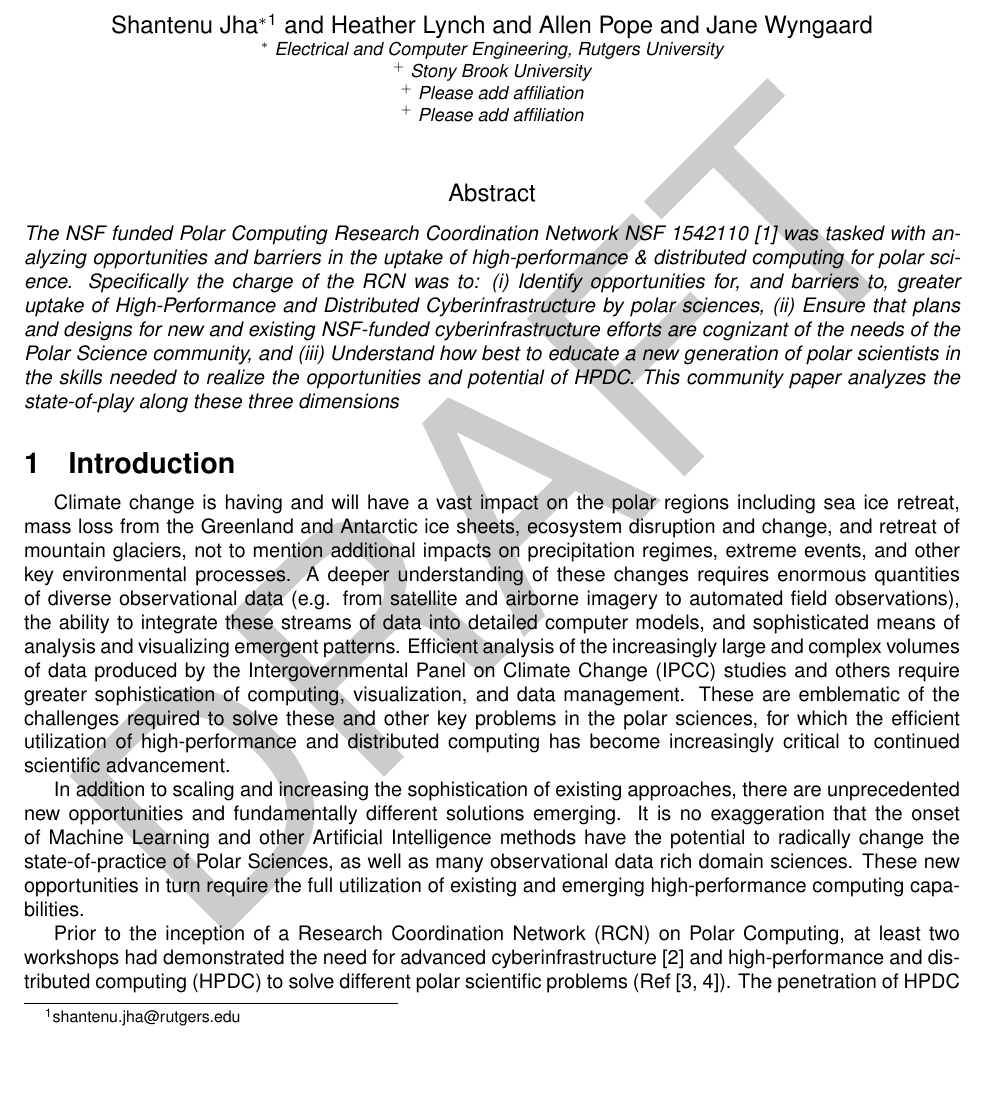
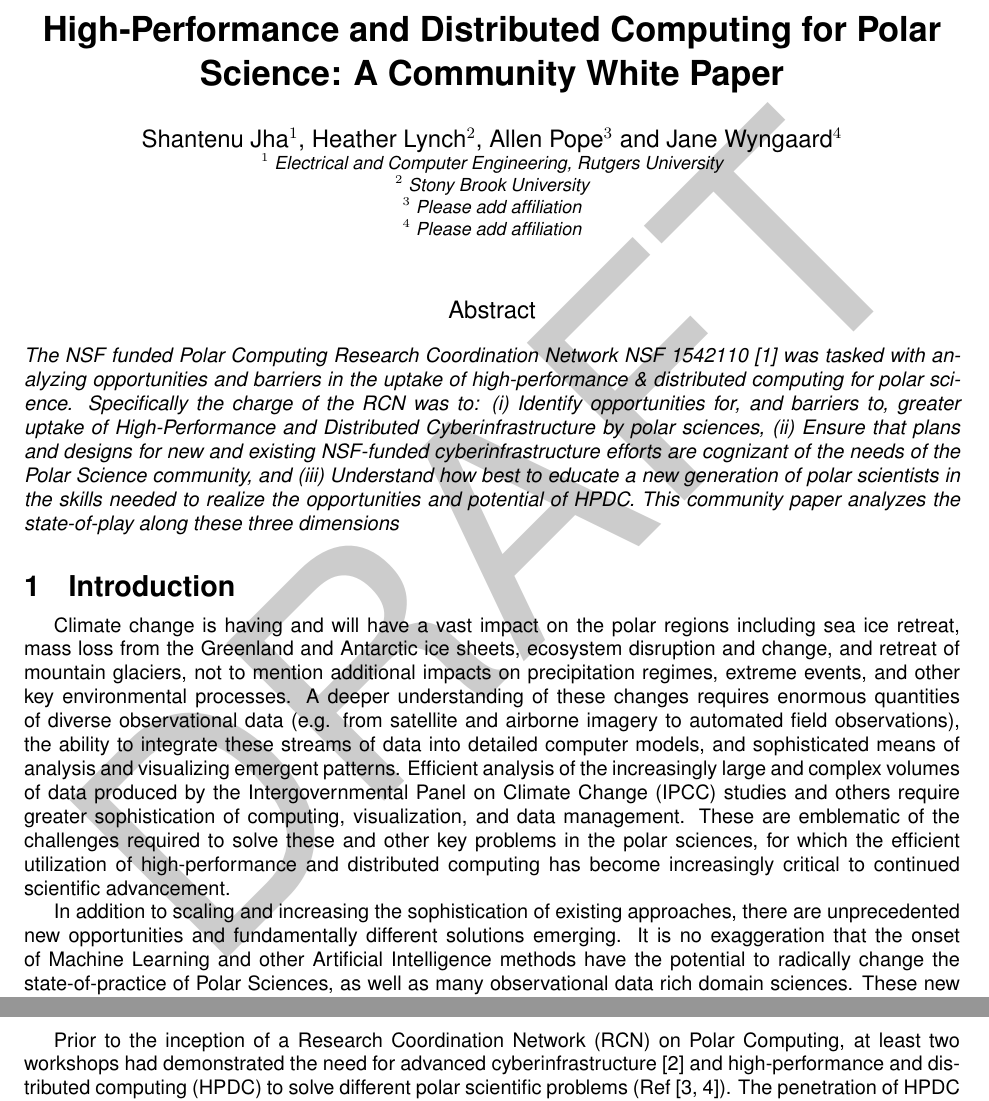
Before and after one commit to polar-computing/CWP, a LaTeX document (polar-community-whitepaper.tex): part of page 1 of 12 before the commit and two parts of pages 1 and 2 of 12 after it, the two joined at a grey line, cut at the place of the change, the shorter picture padded with empty space. Compiled offline with pdfLaTeX.

Commit message:
title and other details.

```diff
--- a/polar-community-whitepaper.tex
+++ b/polar-community-whitepaper.tex
@@ -79,7 +79,7 @@
 
 \begin{document}
 
-\title{\bf }
+\title{\bf High-Performance and Distributed Computing for Polar Science: A Community White Paper}
 
 \maketitle
 
@@ -116,15 +116,15 @@
 \begin{center}
 
 \vspace{0.25in}
-\large Shantenu Jha$^{*}$\footnote{shantenu.jha@rutgers.edu} and
-       Heather Lynch and
-       Allen Pope    and
-       Jane Wyngaard \\
+\large Shantenu Jha$^{1}$,
+       Heather Lynch$^{2}$,
+       Allen Pope$^{3}$ and
+       Jane Wyngaard$^{4}$\\
 
-\small {\it $^*$ Electrical and Computer Engineering, Rutgers University} \\
-\small {\it $^+$ Stony Brook University} \\
-\small {\it $^+$ Please add affiliation} \\
-\small {\it $^+$ Please add affiliation}
+\small {\it $^1$ Electrical and Computer Engineering, Rutgers University} \\
+\small {\it $^2$ Stony Brook University} \\
+\small {\it $^3$ Please add affiliation} \\
+\small {\it $^4$ Please add affiliation}
 
 \vspace{0.25in}
 \end{center}
```
